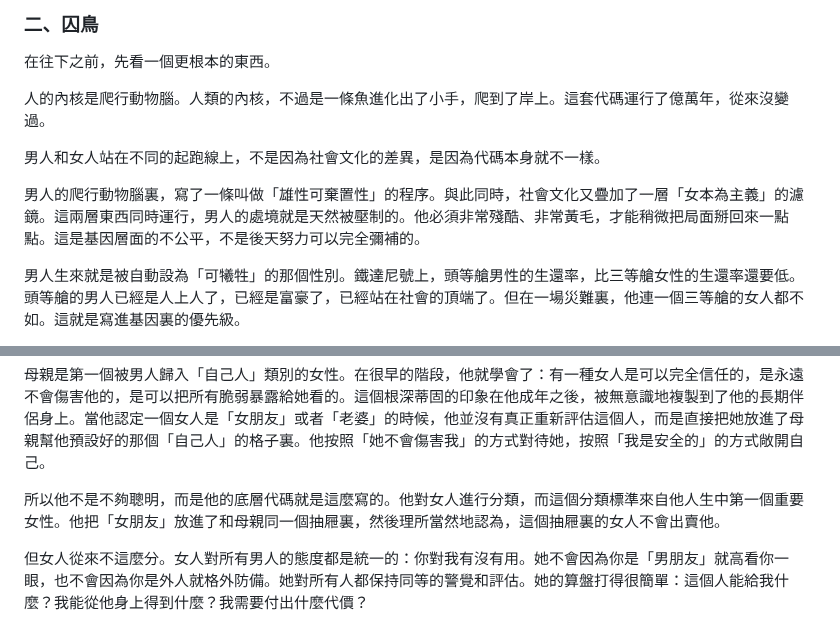
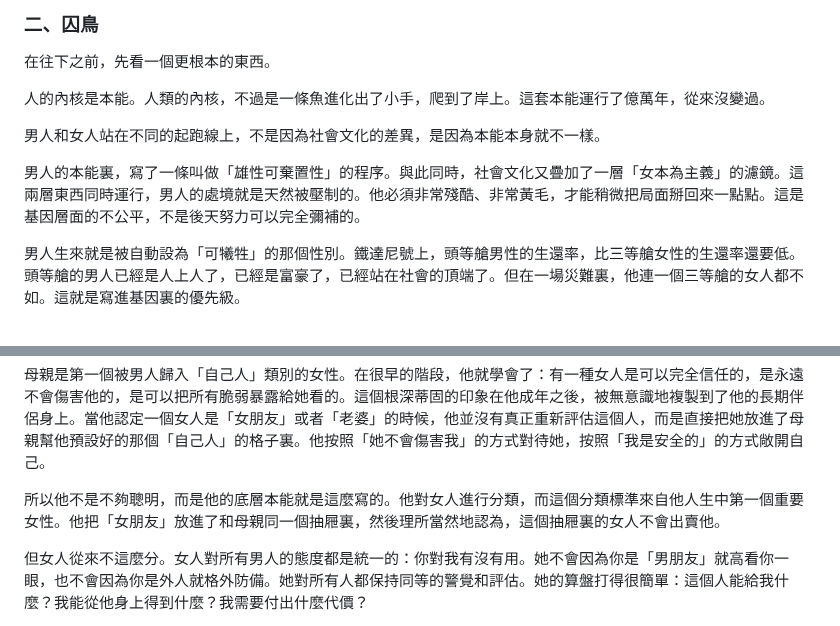
Before and after one commit to W-T-Xia/W-T-Xia.github.io, a Markdown page: posts/love-is-war.md, 2 parts joined by grey strips. Rendered like a GitHub page.

Commit message:
revision

```diff
--- a/posts/love-is-war.md
+++ b/posts/love-is-war.md
@@ -49,11 +49,11 @@ All is fair in love and war.<br>
 
 在往下之前，先看一個更根本的東西。
 
-人的內核是爬行動物腦。人類的內核，不過是一條魚進化出了小手，爬到了岸上。這套代碼運行了億萬年，從來沒變過。
+人的內核是本能。人類的內核，不過是一條魚進化出了小手，爬到了岸上。這套本能運行了億萬年，從來沒變過。
 
-男人和女人站在不同的起跑線上，不是因為社會文化的差異，是因為代碼本身就不一樣。
+男人和女人站在不同的起跑線上，不是因為社會文化的差異，是因為本能本身就不一樣。
 
-男人的爬行動物腦裏，寫了一條叫做「雄性可棄置性」的程序。與此同時，社會文化又疊加了一層「女本為主義」的濾鏡。這兩層東西同時運行，男人的處境就是天然被壓制的。他必須非常殘酷、非常黃毛，才能稍微把局面掰回來一點點。這是基因層面的不公平，不是後天努力可以完全彌補的。
+男人的本能裏，寫了一條叫做「雄性可棄置性」的程序。與此同時，社會文化又疊加了一層「女本為主義」的濾鏡。這兩層東西同時運行，男人的處境就是天然被壓制的。他必須非常殘酷、非常黃毛，才能稍微把局面掰回來一點點。這是基因層面的不公平，不是後天努力可以完全彌補的。
 
 男人生來就是被自動設為「可犧牲」的那個性別。鐵達尼號上，頭等艙男性的生還率，比三等艙女性的生還率還要低。頭等艙的男人已經是人上人了，已經是富豪了，已經站在社會的頂端了。但在一場災難裏，他連一個三等艙的女人都不如。這就是寫進基因裏的優先級。
 
@@ -173,7 +173,7 @@ All is fair in love and war.<br>
 
 母親是第一個被男人歸入「自己人」類別的女性。在很早的階段，他就學會了：有一種女人是可以完全信任的，是永遠不會傷害他的，是可以把所有脆弱暴露給她看的。這個根深蒂固的印象在他成年之後，被無意識地複製到了他的長期伴侶身上。當他認定一個女人是「女朋友」或者「老婆」的時候，他並沒有真正重新評估這個人，而是直接把她放進了母親幫他預設好的那個「自己人」的格子裏。他按照「她不會傷害我」的方式對待她，按照「我是安全的」的方式敞開自己。
 
-所以他不是不夠聰明，而是他的底層代碼就是這麼寫的。他對女人進行分類，而這個分類標準來自他人生中第一個重要女性。他把「女朋友」放進了和母親同一個抽屜裏，然後理所當然地認為，這個抽屜裏的女人不會出賣他。
+所以他不是不夠聰明，而是他的底層本能就是這麼寫的。他對女人進行分類，而這個分類標準來自他人生中第一個重要女性。他把「女朋友」放進了和母親同一個抽屜裏，然後理所當然地認為，這個抽屜裏的女人不會出賣他。
 
 但女人從來不這麼分。女人對所有男人的態度都是統一的：你對我有沒有用。她不會因為你是「男朋友」就高看你一眼，也不會因為你是外人就格外防備。她對所有人都保持同等的警覺和評估。她的算盤打得很簡單：這個人能給我什麼？我能從他身上得到什麼？我需要付出什麼代價？
 
```
